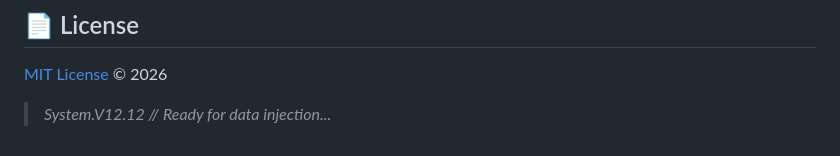
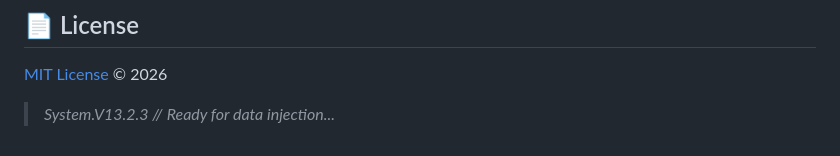
Before and after one commit to buwenqu/anime-neural-deck, a Markdown page: README.md, the part around the change. GitHub-like rendering.

```diff
--- a/README.md
+++ b/README.md
@@ -92,4 +92,4 @@ This project is a **Single File Application**. You don't need a server to run it
 [MIT License](https://www.google.com/search?q=LICENSE "null") © 2026
 
 >
-> *System.V12.12 //* *Ready for data injection...*
+> *System.V13.2.3 //* *Ready for data injection...*
```
